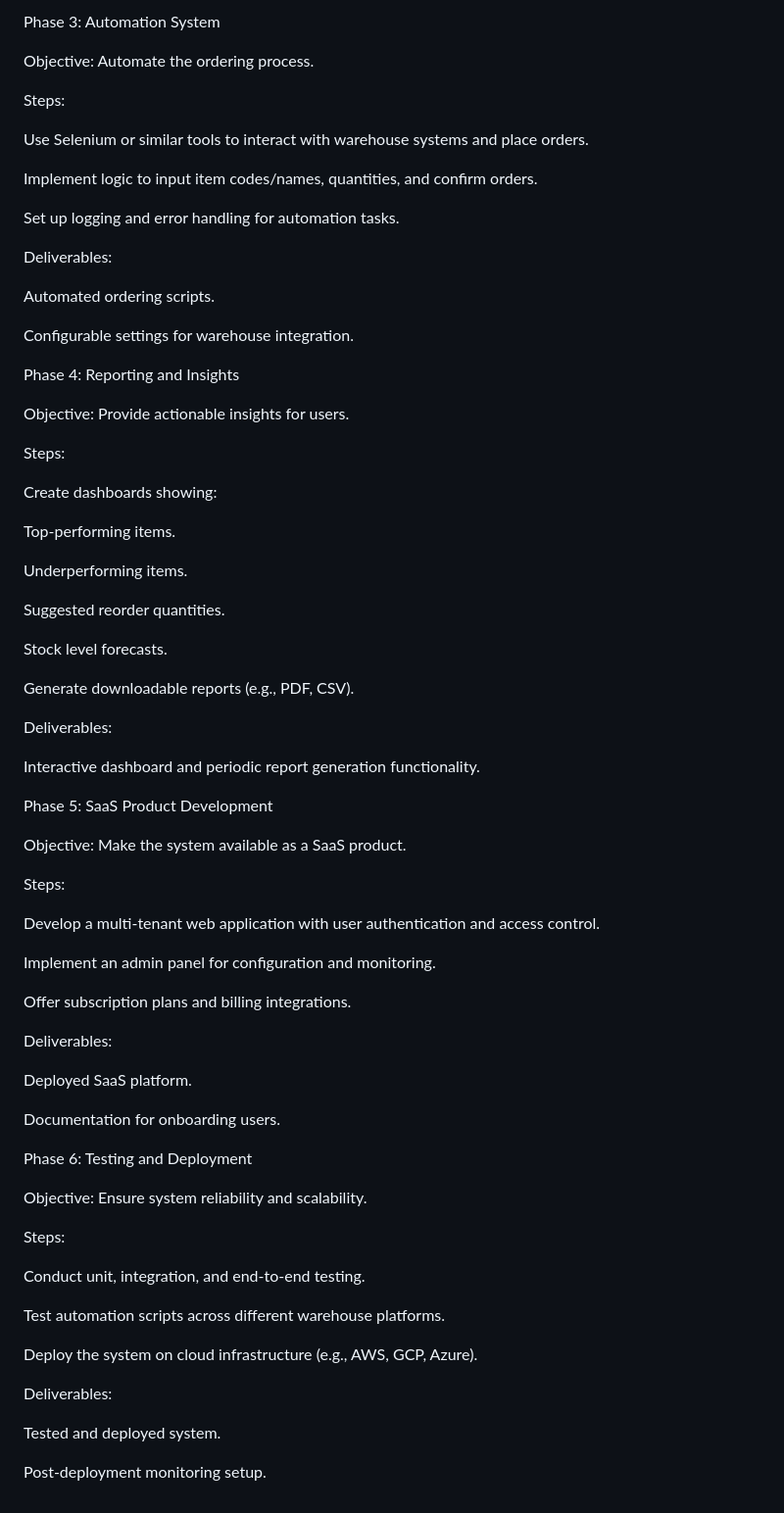
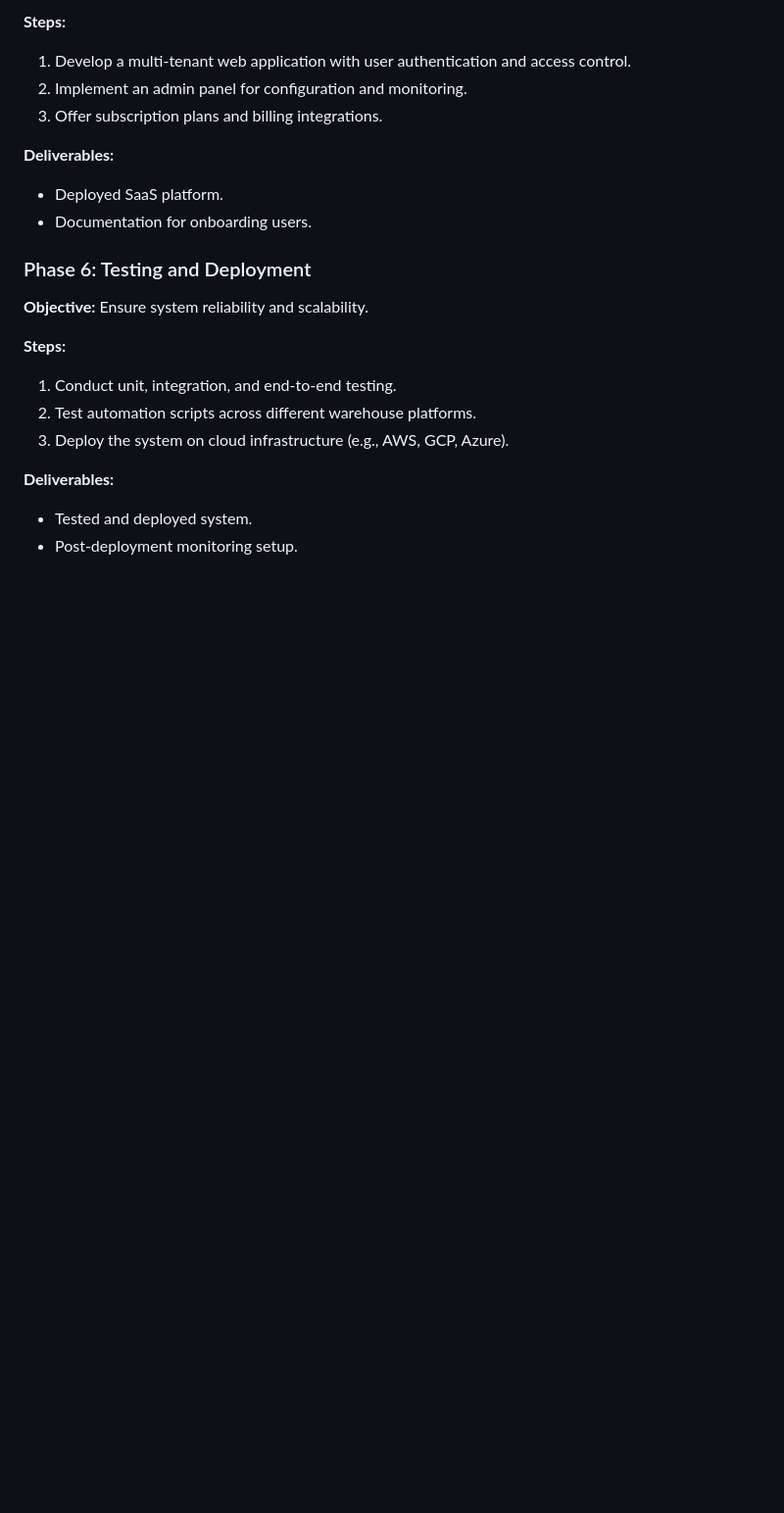
Before and after one commit to Rojal123245/Sales-Automation-AI, a Markdown page: Readme.md, the part around one of its changes. Shown at 98% size. Drawn GitHub-style; blank space fills up the shorter version.

```diff
--- a/Readme.md
+++ b/Readme.md
@@ -44,76 +66,22 @@ Code to retrain models periodically with new data.
 
-Phase 3: Automation System
+**Steps:**
+1. Develop a multi-tenant web application with user authentication and access control.
+2. Implement an admin panel for configuration and monitoring.
+3. Offer subscription plans and billing integrations.
 
-Objective: Automate the ordering process.
+**Deliverables:**
+- Deployed SaaS platform.
+- Documentation for onboarding users.
 
-Steps:
+### Phase 6: Testing and Deployment
 
-Use Selenium or similar tools to interact with warehouse systems and place orders.
+**Objective:** Ensure system reliability and scalability.
 
-Implement logic to input item codes/names, quantities, and confirm orders.
+**Steps:**
+1. Conduct unit, integration, and end-to-end testing.
+2. Test automation scripts across different warehouse platforms.
+3. Deploy the system on cloud infrastructure (e.g., AWS, GCP, Azure).
 
-Set up logging and error handling for automation tasks.
-
-Deliverables:
-
-Automated ordering scripts.
-
-Configurable settings for warehouse integration.
-
-Phase 4: Reporting and Insights
-
-Objective: Provide actionable insights for users.
-
-Steps:
-
-Create dashboards showing:
-
-Top-performing items.
-
-Underperforming items.
-
-Suggested reorder quantities.
-
-Stock level forecasts.
-
-Generate downloadable reports (e.g., PDF, CSV).
-
-Deliverables:
-
-Interactive dashboard and periodic report generation functionality.
-
-Phase 5: SaaS Product Development
-
-Objective: Make the system available as a SaaS product.
-
-Steps:
-
-Develop a multi-tenant web application with user authentication and access control.
-
-Implement an admin panel for configuration and monitoring.
-
-Offer subscription plans and billing integrations.
-
-Deliverables:
-
-Deployed SaaS platform.
-
-Documentation for onboarding users.
-
-Phase 6: Testing and Deployment
-
-Objective: Ensure system reliability and scalability.
-
-Steps:
-
-Conduct unit, integration, and end-to-end testing.
-
-Test automation scripts across different warehouse platforms.
-
-Deploy the system on cloud infrastructure (e.g., AWS, GCP, Azure).
-
-Deliverables:
-
-Tested and deployed system.
-
-Post-deployment monitoring setup.
+**Deliverables:**
+- Tested and deployed system.
+- Post-deployment monitoring setup.
```
Also changed, not shown: other parts of Readme.md (+43 -21 lines).
